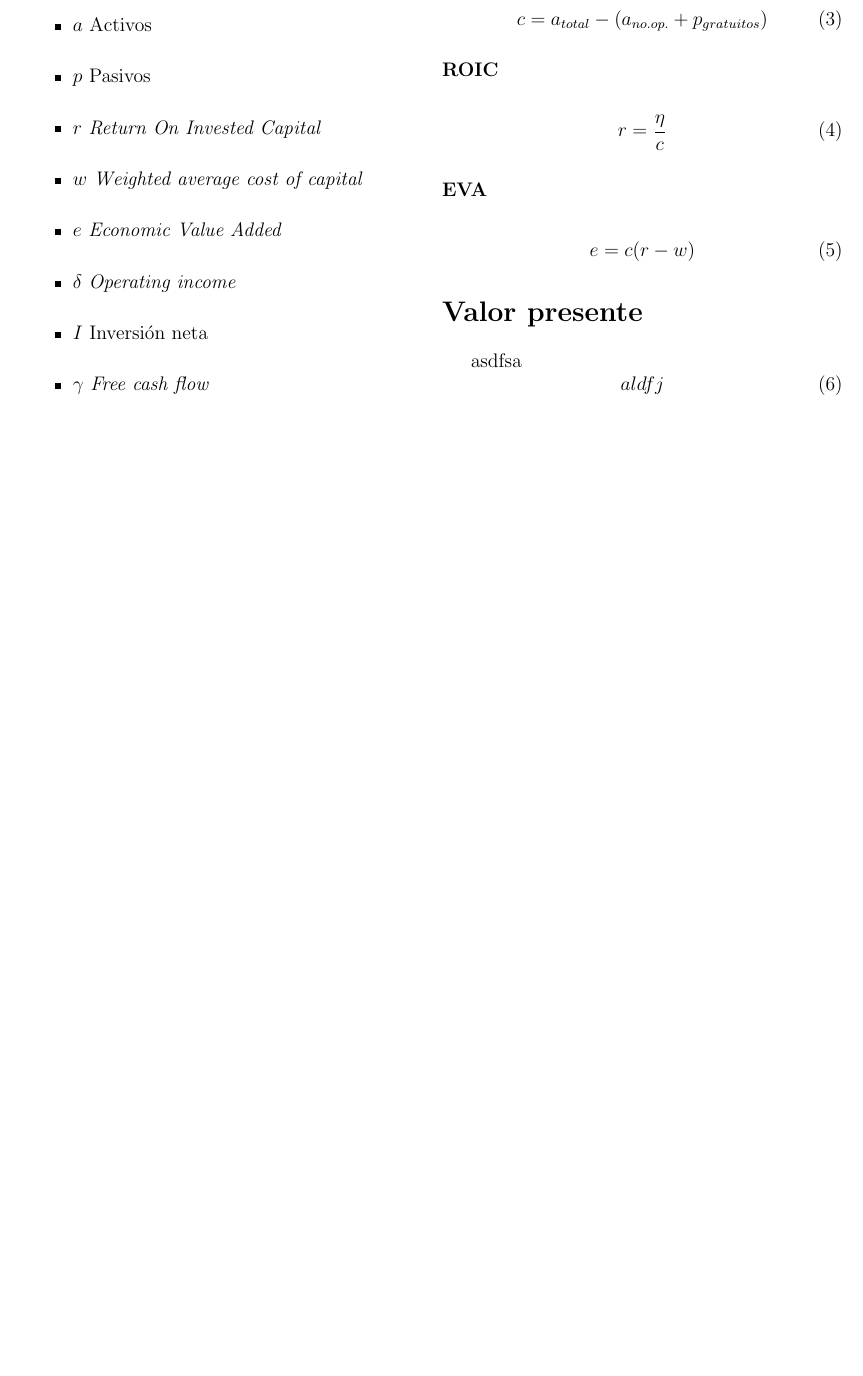
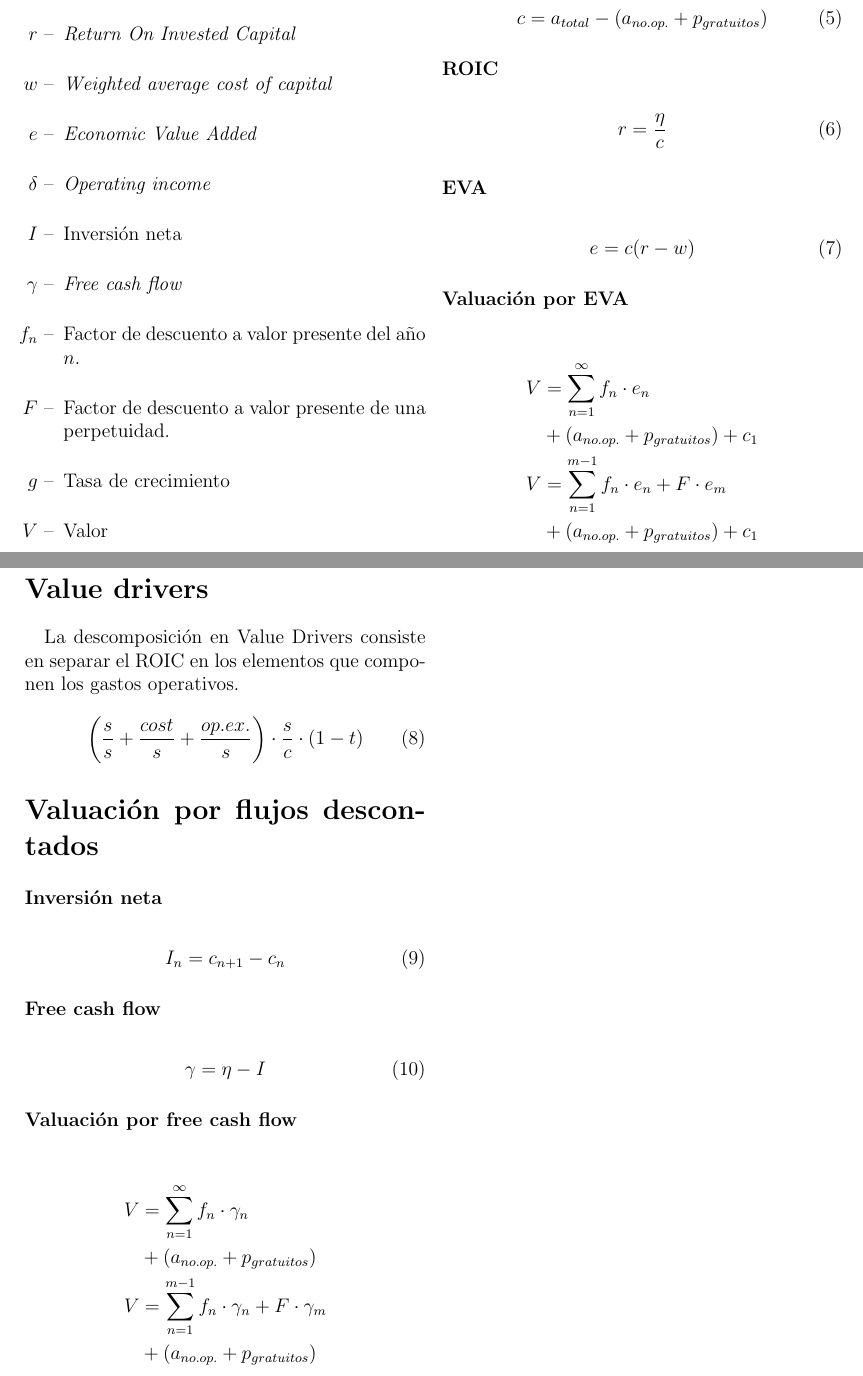
Before and after one commit to JARA99/Value_Based_Management, a LaTeX document (eq_list/eq_list_vbm.tex, which reads eq_list/contents.tex): part of the page before the commit and two parts of pages 1 and 2 of 2 after it, the two joined at a grey line, cut so that both start at the same text, the shorter picture padded with empty space. Compiled offline with pdfLaTeX.

Commit message:
Done so far

```diff
--- a/eq_list/contents.tex
+++ b/eq_list/contents.tex
@@ -18,8 +16,0 @@ Para desarrollar el listado de ecuaciones se utilizarán las siguientes variable
-    \item $a$ Activos
-    \item $p$ Pasivos
-    \item $r$ \textit{Return On Invested Capital}
-    \item $w$ \textit{Weighted average cost of capital}
-    \item $e$ \textit{Economic Value Added}
-    \item $\delta$ \textit{Operating income}
-    \item $I$ Inversión neta
-    \item $\gamma$ \textit{Free cash flow}
@@ -26 +23,11 @@ Para desarrollar el listado de ecuaciones se utilizarán las siguientes variable
+    \item [$r$ \---] \textit{Return On Invested Capital}
+    \item [$w$ \---] \textit{Weighted average cost of capital}
+    \item [$e$ \---] \textit{Economic Value Added}
+    \item [$\delta$ \---] \textit{Operating income}
+    \item [$I$ \---] Inversión neta
+    \item [$\gamma$ \---] \textit{Free cash flow}
+    \item [$f_n$ \---] Factor de descuento a valor presente del año $n$.
+    \item [$F$ \---] Factor de descuento a valor presente de una perpetuidad.
+    \item [$g$ \---] Tasa de crecimiento
+    \item [$V$ \---] Valor
 \end{itemize}
@@ -52,12 +74,43 @@ Para desarrollar el listado de ecuaciones se utilizarán las siguientes variable
     e = c(r-w)
 \end{equation}
 
+\subsubsection*{Valuación por EVA}
+\begin{align*}
+    V   &= \sum_{n=1}^\infty f_n \cdot e_n \\
+        & + \left(a_{no.op.}+p_{gratuitos}\right) + c_1\\
+    V   &= \sum_{n=1}^{m-1} f_n \cdot e_n + F \cdot e_m\\
+        & + \left(a_{no.op.}+p_{gratuitos}\right) + c_1
+\end{align*}
 
-\section{Valor presente}
 
-asdfsa
+\section{Value drivers}
+
+La descomposición en Value Drivers consiste en separar el ROIC en los elementos que componen los gastos operativos.
+
 \begin{equation}
-    aldfj
+    \left(\frac{s}{s}+\frac{cost}{s}+\frac{op.ex.}{s}\right)\cdot \frac{s}{c}\cdot(1-t)
 \end{equation}
 
-\end{multicols}
+\section{Valuación por flujos descontados}
+
+\subsubsection*{Inversión neta}
+\begin{equation}
+    I_n = c_{n+1} - c_{n}
+\end{equation}
+
+\subsubsection*{Free cash flow}
+\begin{equation}
+    \gamma = \eta - I
+\end{equation}
+
+\subsubsection*{Valuación por free cash flow}
+
+\begin{align*}
+    V   &= \sum_{n=1}^\infty f_n \cdot \gamma_n \\
+        & + \left(a_{no.op.}+p_{gratuitos}\right)\\
+    V   &= \sum_{n=1}^{m-1} f_n \cdot \gamma_n + F \cdot \gamma_m\\
+        & + \left(a_{no.op.}+p_{gratuitos}\right)
+\end{align*}
+
+% \end{multicols}
+% \end{paracol}
--- a/eq_list/eq_list_vbm.tex
+++ b/eq_list/eq_list_vbm.tex
@@ -1,13 +1,15 @@
-\documentclass[letterpaper,12pt]{article}
+\documentclass[letterpaper,12pt,twocolumn]{article}
 \usepackage[utf8]{inputenc}
 \usepackage[spanish,mexico]{babel}
 \usepackage{graphicx}
 \usepackage{multicol}
+% \usepackage{paracol}
 \usepackage{fancyhdr}
 \usepackage{geometry}
 \usepackage{titlesec}
 \usepackage{lipsum} % Package for Lorem Ipsum text
 \usepackage[hidelinks]{hyperref}
+\usepackage{amsmath}
 
 \geometry{top=2cm,bottom=2cm,left=2cm,right=2cm}
 
```
Also changed, not shown: eq_list/tex_output/eq_list_vbm.pdf, eq_list/contents.tex (28 more changed lines), 6 other files.
